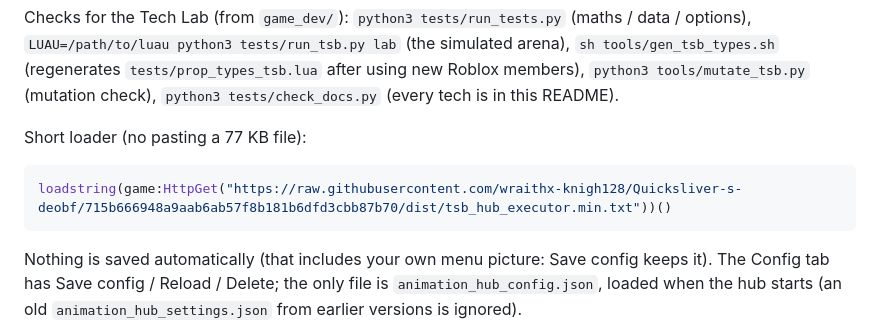
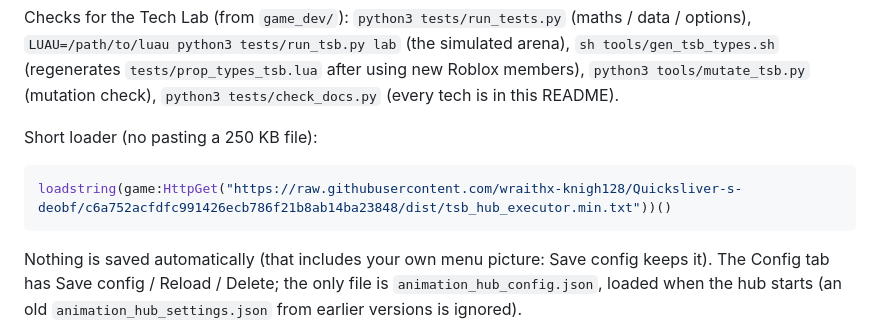
Before and after one commit to wraithx-knigh128/Quicksliver-s-deobf, a Markdown page: game_dev/README.md, the part around the change. Drawn GitHub-style.

Commit message:
README: pin the Animation Hub loader to the Tech Lab build
Co-Authored-By: Claude Sonnet 5.5 <noreply@anthropic.com>
Claude-Session: https://claude.ai/code/session_01P1YsAP3ScXAAfJt3Lg3FsB

````diff
--- a/game_dev/README.md
+++ b/game_dev/README.md
@@ -166,9 +166,9 @@ and mutation checks (`tools/mutate_tsb.py`: 19 deliberately broken copies of the
 Checks for the Tech Lab (from `game_dev/`): `python3 tests/run_tests.py` (maths / data / options), `LUAU=/path/to/luau python3 tests/run_tsb.py lab` (the simulated arena),
 `sh tools/gen_tsb_types.sh` (regenerates `tests/prop_types_tsb.lua` after using new Roblox members), `python3 tools/mutate_tsb.py` (mutation check), `python3 tests/check_docs.py` (every tech is in this README).
 
-Short loader (no pasting a 77 KB file):
+Short loader (no pasting a 250 KB file):
 ```lua
-loadstring(game:HttpGet("https://raw.githubusercontent.com/wraithx-knigh128/Quicksliver-s-deobf/715b666948a9aab6ab57f8b181b6dfd3cbb87b70/dist/tsb_hub_executor.min.txt"))()
+loadstring(game:HttpGet("https://raw.githubusercontent.com/wraithx-knigh128/Quicksliver-s-deobf/c6a752acfdfc991426ecb786f21b8ab14ba23848/dist/tsb_hub_executor.min.txt"))()
 ```
 
 Nothing is saved automatically (that includes your own menu picture: Save config keeps it). The Config tab has Save config / Reload / Delete; the only file is `animation_hub_config.json`, loaded when
````
